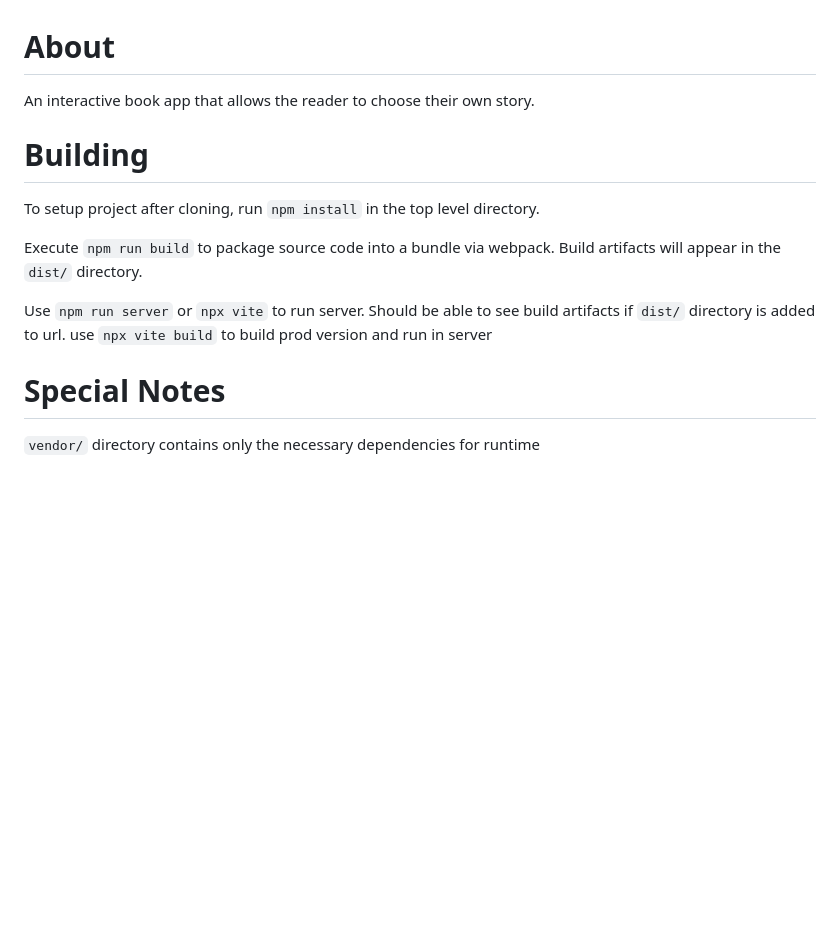
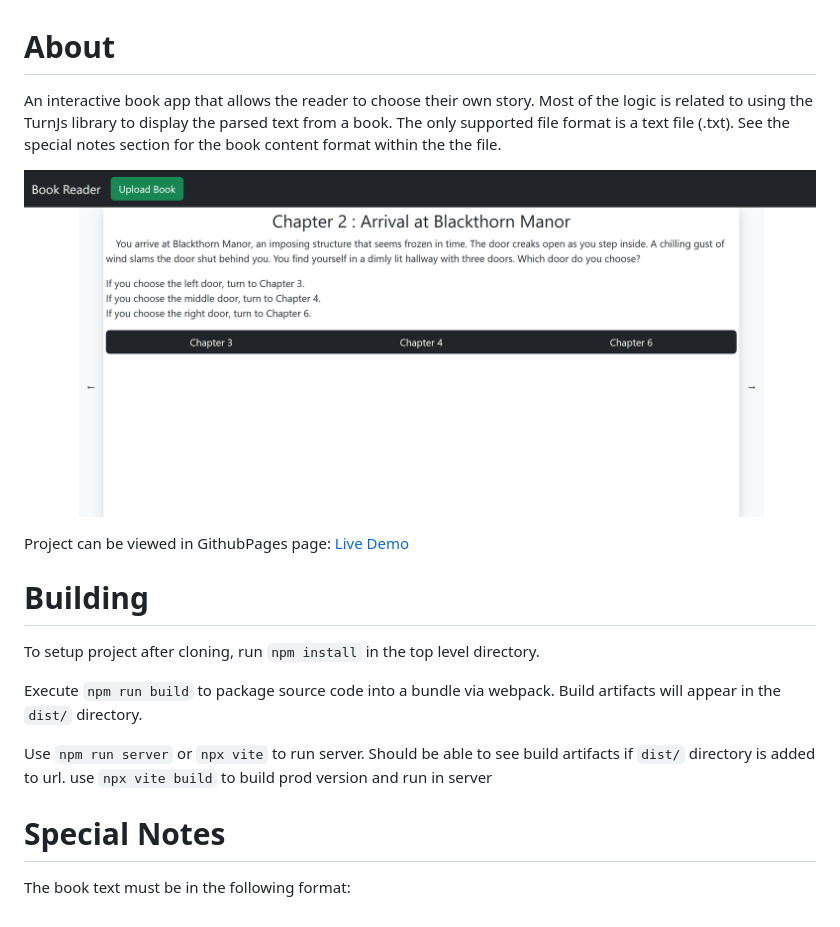
Before and after one commit to ChrisBlanks/flipbook, a Markdown page: README.md, the part around the change. Drawn GitHub-style; pictures changed too: book_reader_ui.png (added); blank space fills up the shorter version.

Commit message:
update README; cleanup comments

```diff
--- a/README.md
+++ b/README.md
@@ -1,5 +1,11 @@
 # About
-An interactive book app that allows the reader to choose their own story.
+An interactive book app that allows the reader to choose their own story. Most of the logic is related to using the TurnJs library to display the parsed text from a book. The only supported file format is a text file (.txt). See the special notes section for the book content format within the the file.
+
+![Book Reader UI](book_reader_ui.png)
+
+Project can be viewed in GithubPages page:
+[Live Demo](https://chrisblanks.github.io/flipbook/)
+
 
 # Building
 To setup project after cloning, run `npm install` in the top level directory.
@@ -11,4 +17,4 @@ Use `npm run server` or `npx vite` to run server. Should be able to see build ar
 use `npx vite build` to build prod version and run in server
 
 # Special Notes
-`vendor/` directory contains only the necessary dependencies for runtime
+The book text must be in the following format:
```
Also changed, not shown: 5 other files.
